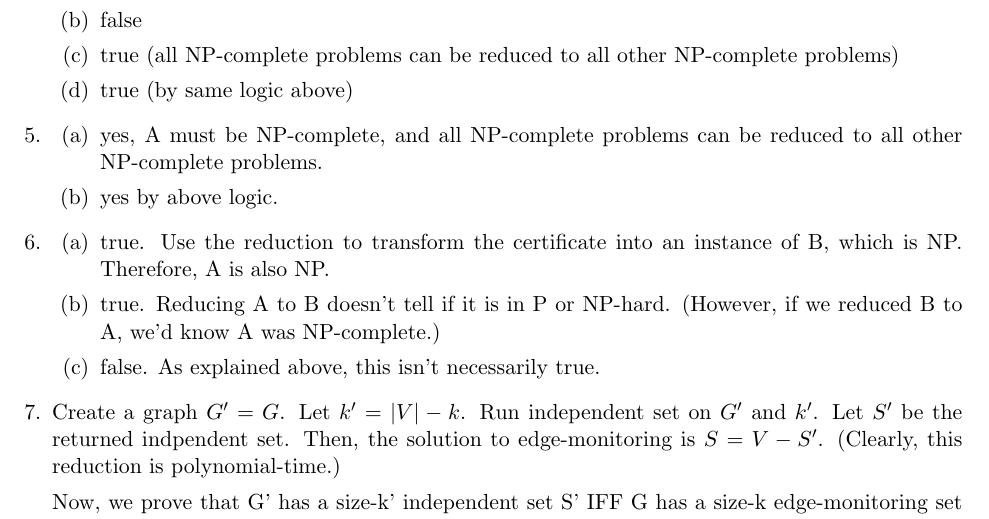
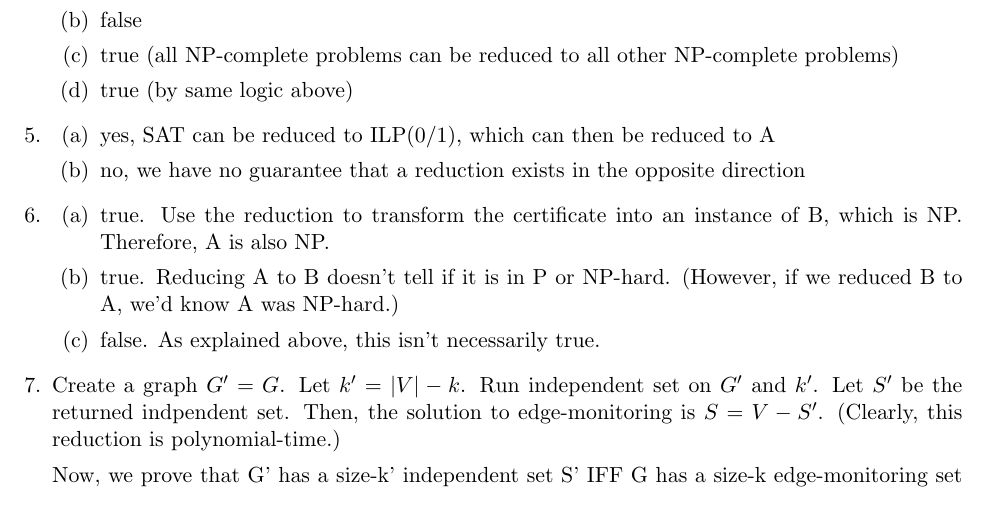
Before and after one commit to ajbenn90/CS4150-F23-Solutions, a LaTeX document (misc/piazza_practice.tex): part of the page, cut so that both start at the same text. Compiled offline with pdfLaTeX.

Commit message:
Fixed 5ii

```diff
--- a/misc/piazza_practice.tex
+++ b/misc/piazza_practice.tex
@@ -23,13 +23,13 @@ Solution to the problems in https://piazza.com/class/llb4bhwh59g9n/post/1039
     \end{enumerate}
     \item
     \begin{enumerate}
-        \item yes, A must be NP-complete, and all NP-complete problems can be reduced to all other NP-complete problems.
-        \item yes by above logic.
+        \item yes, SAT can be reduced to ILP(0/1), which can then be reduced to A
+        \item no, we have no guarantee that a reduction exists in the opposite direction
     \end{enumerate}
     \item
     \begin{enumerate}
         \item true. Use the reduction to transform the certificate into an instance of B, which is NP. Therefore, A is also NP.
-        \item true. Reducing A to B doesn't tell if it is in P or NP-hard. (However, if we reduced B to A, we'd know A was NP-complete.)
+        \item true. Reducing A to B doesn't tell if it is in P or NP-hard. (However, if we reduced B to A, we'd know A was NP-hard.)
         \item false. As explained above, this isn't necessarily true.
     \end{enumerate}
     \item Create a graph $G' = G$. Let $k' = |V| - k$. Run independent set on $G'$ and $k'$. Let $S'$ be the returned indpendent set. Then, the solution to edge-monitoring is $S = V - S'$. (Clearly, this reduction is polynomial-time.)
```
Also changed, not shown: misc/piazza_practice.pdf.
